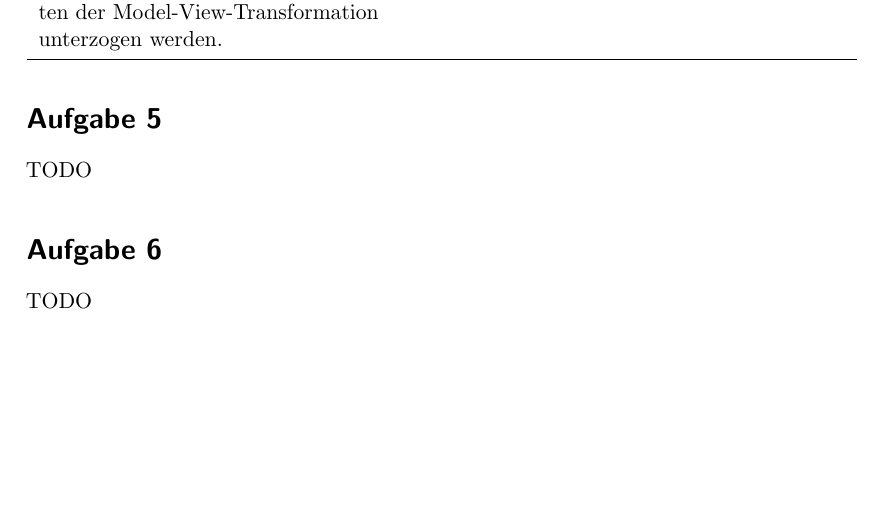
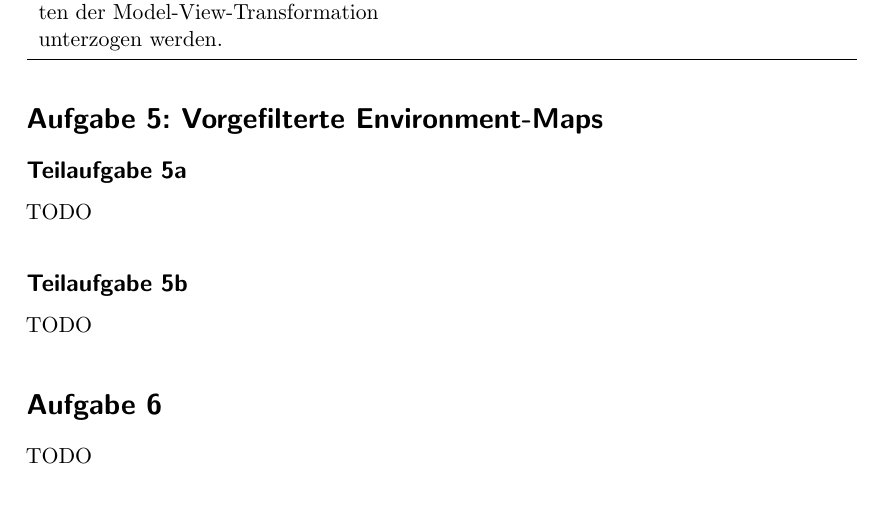
Before and after one commit to MartinThoma/KIT-Musterloesungen, a LaTeX document (CG/2014-Hauptklausur/2014-Hauptklausur.tex): part of page 5 of 6, cut so that both start at the same text, the shorter picture padded with empty space. Compiled offline with pdfLaTeX.

Commit message:
Add draft for A5

```diff
--- a/CG/2014-Hauptklausur/2014-Hauptklausur.tex
+++ b/CG/2014-Hauptklausur/2014-Hauptklausur.tex
@@ -147,7 +147,10 @@ Texturkoordinaten müssen für die Darstellung wie Eckpunktkoordinaten der Model
 \end{tabular}
 
 
-\section*{Aufgabe 5}
+\section*{Aufgabe 5: Vorgefilterte Environment-Maps}
+\subsection*{Teilaufgabe 5a}
+TODO
+\subsection*{Teilaufgabe 5b}
 TODO
 
 \section*{Aufgabe 6}
```
Also changed, not shown: CG/2014-Hauptklausur/2014-Hauptklausur.pdf.
